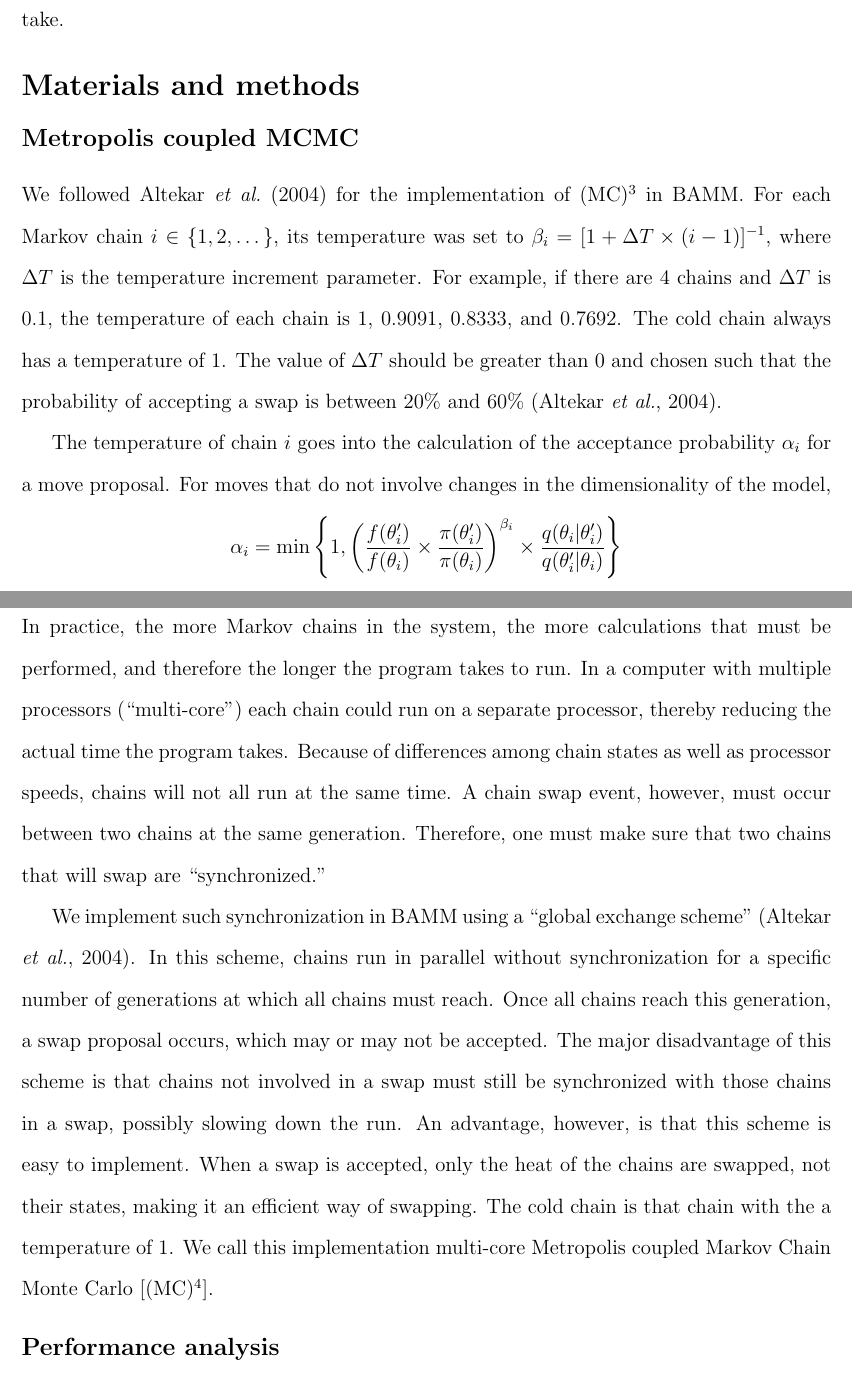
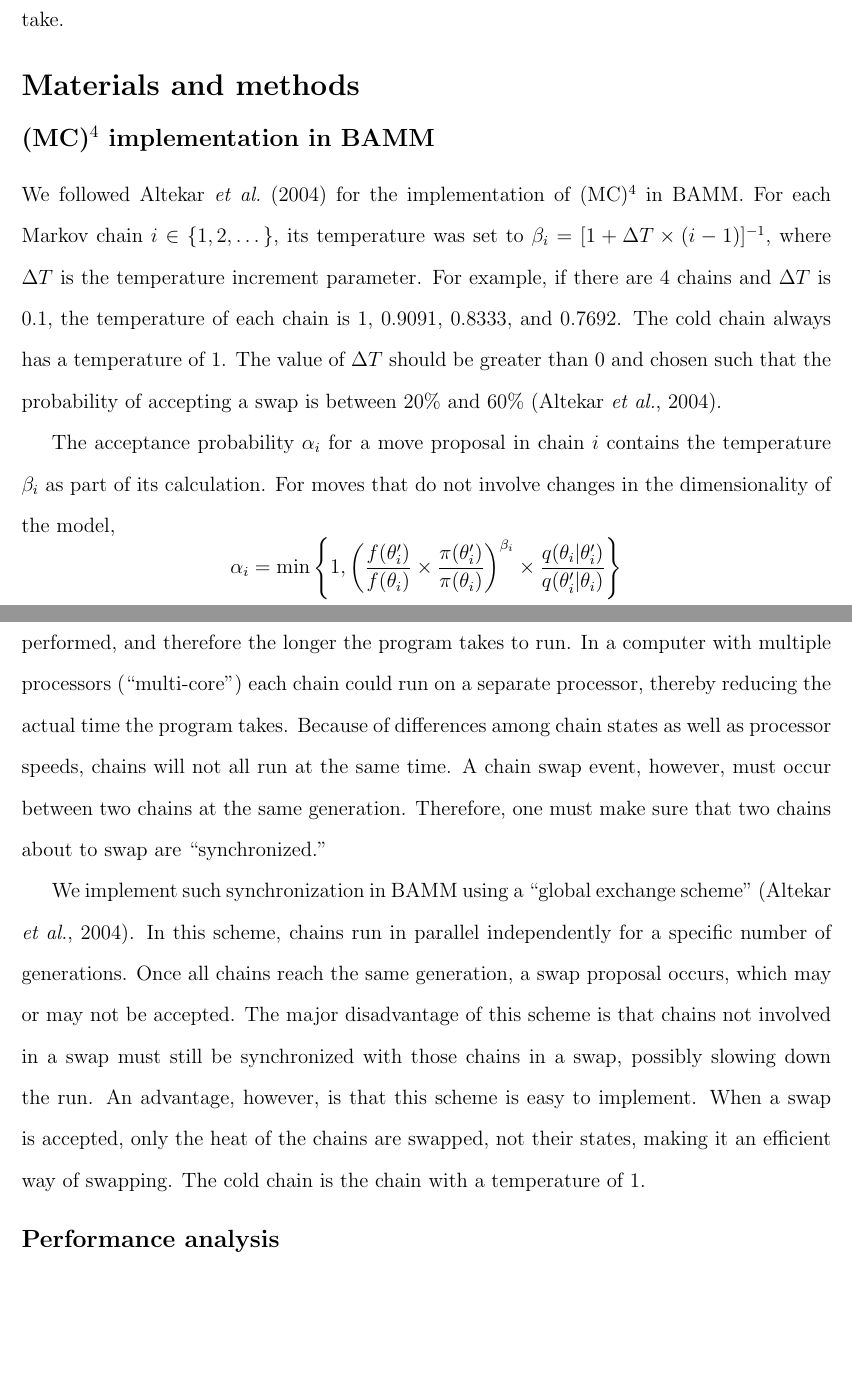
Before and after one commit to redcurry/mc3, a LaTeX document (mc3.tex): two parts of pages 5 and 6 of 9, joined at a grey line, cut so that both start at the same text, the shorter picture padded with empty space. Compiled offline with pdfLaTeX.

Commit message:
Revise MC4 section in Methods

```diff
--- a/mc3.tex
+++ b/mc3.tex
@@ -227,9 +227,9 @@ decreasing the total amount of time the run would otherwise take.
 % Include sufficient details for the work to be repeated
 \section*{Materials and methods}
 
-\subsection*{Metropolis coupled MCMC}
+\subsection*{\MCMCMCMC\ implementation in BAMM}
 
-We followed \citet{alt04} for the implementation of \MCMCMC\ in BAMM.
+We followed \citet{alt04} for the implementation of \MCMCMCMC\ in BAMM.
 %
 For each Markov chain $i \in \{1, 2, \dots\}$, its temperature was set to
 $\beta_i = [1 + \Delta T \times (i - 1)]^{-1}$,
@@ -245,8 +245,8 @@ and chosen such that the probability of accepting a swap
 is between 20\% and 60\% \citep{alt04}.
 
 
-The temperature of chain $i$ goes into the calculation
-of the acceptance probability $\alpha_i$ for a move proposal.
+The acceptance probability $\alpha_i$ for a move proposal
+in chain $i$ contains the temperature $\beta_i$ as part of its calculation.
 %
 For moves that do not involve changes in the dimensionality of the model,
 \[\alpha_i = \text{min}\left\{ 1,
@@ -274,8 +274,6 @@ are swapped with acceptance probability
 \right\}\]
 
 
-\subsection*{Implementation in BAMM}
-
 In practice, the more Markov chains in the system,
 the more calculations that must be performed,
 and therefore the longer the program takes to run.
@@ -290,17 +288,17 @@ chains will not all run at the same time.
 A chain swap event, however, must occur between two chains
 at the same generation.
 %
-Therefore, one must make sure that two chains that will swap
+Therefore, one must make sure that two chains about to swap
 are ``synchronized.''
 
 
 We implement such synchronization in BAMM
 using a ``global exchange scheme'' \citep{alt04}.
 %
-In this scheme, chains run in parallel without synchronization
-for a specific number of generations at which all chains must reach.
+In this scheme, chains run in parallel independently
+for a specific number of generations.
 %
-Once all chains reach this generation, a swap proposal occurs,
+Once all chains reach the same generation, a swap proposal occurs,
 which may or may not be accepted.
 %
 The major disadvantage of this scheme
@@ -313,10 +311,7 @@ An advantage, however, is that this scheme is easy to implement.
 When a swap is accepted, only the heat of the chains are swapped,
 not their states, making it an efficient way of swapping.
 %
-The cold chain is that chain with the a temperature of 1.
-%
-We call this implementation
-multi-core Metropolis coupled Markov Chain Monte Carlo [\MCMCMCMC].
+The cold chain is the chain with a temperature of 1.
 
 
 \subsection*{Performance analysis}
```
